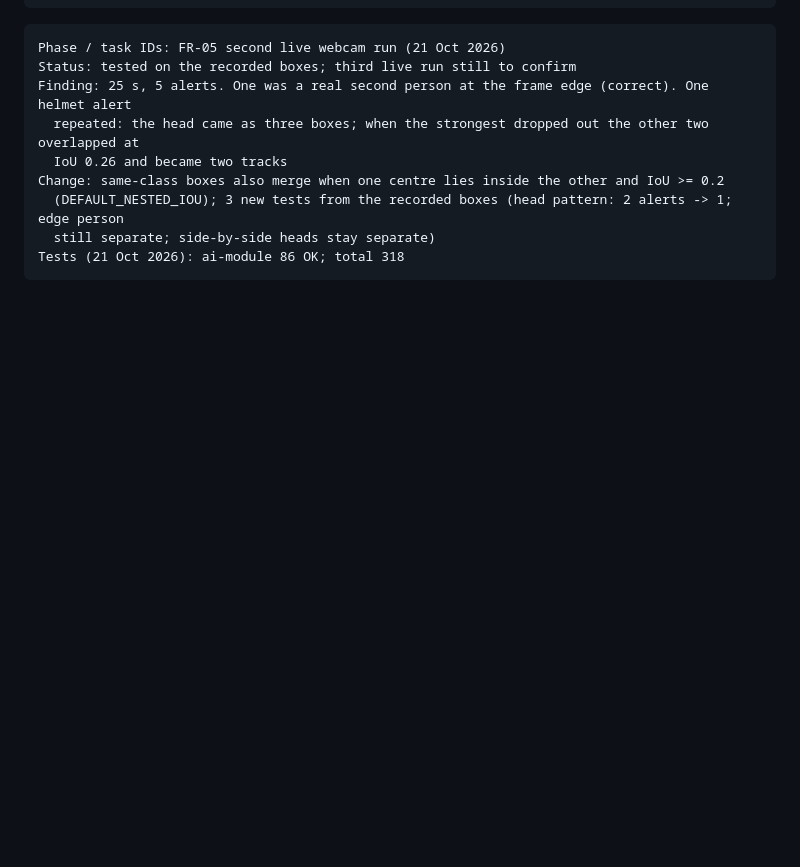
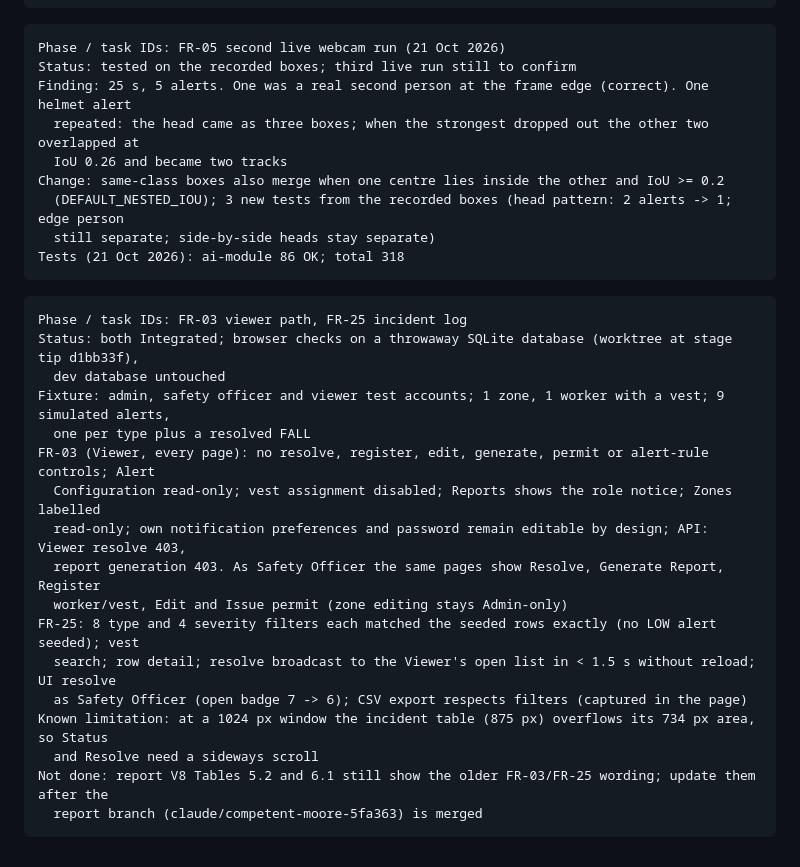
Before and after one commit to hamzahyaasin/site-safe, a Markdown page: docs/REQUIREMENTS_TRACEABILITY.md, the part around one of its changes. Drawn GitHub-style; blank space fills up the shorter version.

Commit message:
Record Viewer and incident-log browser checks (FR-03, FR-25)
Both checked in the browser on a throwaway database with one alert of
every type. As Viewer, no page offers resolve, register, edit, generate,
permit or rule controls, and the API refuses resolve and report
generation with 403; as Safety Officer the same pages show them. In the
incident log every type and severity filter returned exactly the seeded
rows, an officer's resolve reached the Viewer's list live, and CSV export
follows the active filter. FR-03 and FR-25 are now Integrated.

Known limitation recorded: at a 1024 px window the incident table needs
a sideways scroll to reach Status and Resolve.

Co-Authored-By: Claude Opus 5.5 <noreply@anthropic.com>

````diff
--- a/docs/REQUIREMENTS_TRACEABILITY.md
+++ b/docs/REQUIREMENTS_TRACEABILITY.md
@@ -333,3 +333,23 @@ Change: same-class boxes also merge when one centre lies inside the other and Io
   still separate; side-by-side heads stay separate)
 Tests (21 Oct 2026): ai-module 86 OK; total 318
 ```
+
+```text
+Phase / task IDs: FR-03 viewer path, FR-25 incident log
+Status: both Integrated; browser checks on a throwaway SQLite database (worktree at stage tip d1bb33f),
+  dev database untouched
+Fixture: admin, safety officer and viewer test accounts; 1 zone, 1 worker with a vest; 9 simulated alerts,
+  one per type plus a resolved FALL
+FR-03 (Viewer, every page): no resolve, register, edit, generate, permit or alert-rule controls; Alert
+  Configuration read-only; vest assignment disabled; Reports shows the role notice; Zones labelled
+  read-only; own notification preferences and password remain editable by design; API: Viewer resolve 403,
+  report generation 403. As Safety Officer the same pages show Resolve, Generate Report, Register
+  worker/vest, Edit and Issue permit (zone editing stays Admin-only)
+FR-25: 8 type and 4 severity filters each matched the seeded rows exactly (no LOW alert seeded); vest
+  search; row detail; resolve broadcast to the Viewer's open list in < 1.5 s without reload; UI resolve
+  as Safety Officer (open badge 7 -> 6); CSV export respects filters (captured in the page)
+Known limitation: at a 1024 px window the incident table (875 px) overflows its 734 px area, so Status
+  and Resolve need a sideways scroll
+Not done: report V8 Tables 5.2 and 6.1 still show the older FR-03/FR-25 wording; update them after the
+  report branch (claude/competent-moore-5fa363) is merged
+```
````
Also changed, not shown: other parts of docs/REQUIREMENTS_TRACEABILITY.md (+2 -2 lines).
